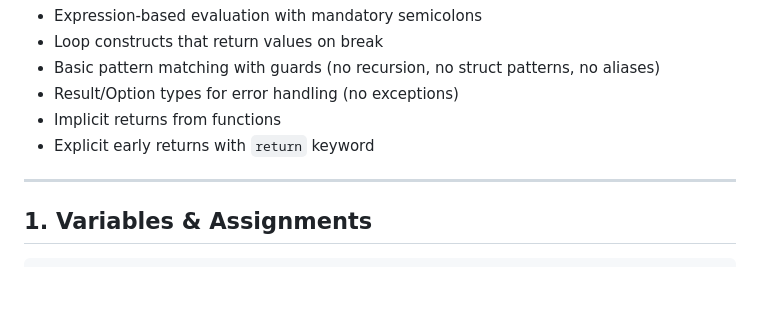
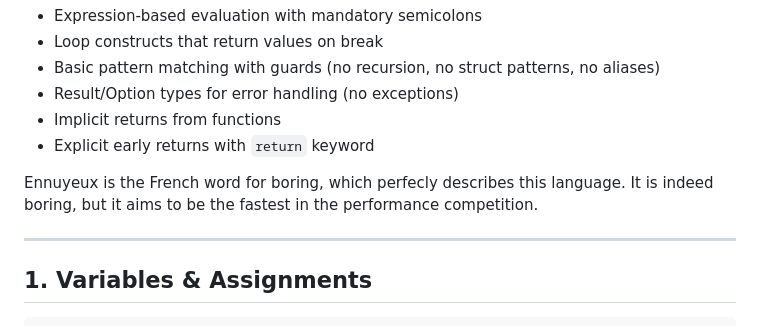
Before and after one commit to paoloose/unam-compilers, a Markdown page: 6_semantics/README.md, the part around the change. Drawn GitHub-style; blank space fills up the shorter version.

Commit message:
clarify the name

```diff
--- a/6_semantics/README.md
+++ b/6_semantics/README.md
@@ -8,6 +8,8 @@ Ennuyeux is a functional, expression-based language with strong semantics suppor
 - Result/Option types for error handling (no exceptions)
 - Implicit returns from functions
 - Explicit early returns with `return` keyword
+
+Ennuyeux is the French word for boring, which perfecly describes this language. It is indeed boring, but it aims to be the fastest in the performance competition.
 
 ---
 
```
